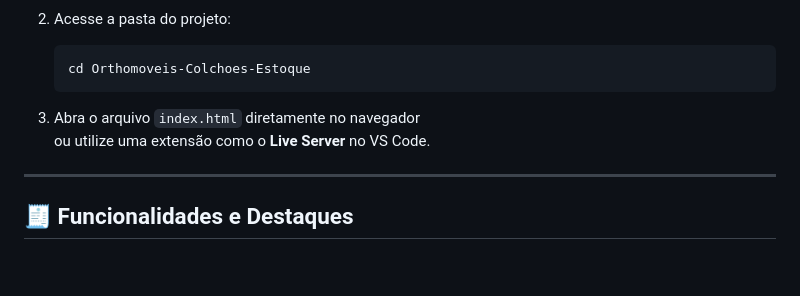
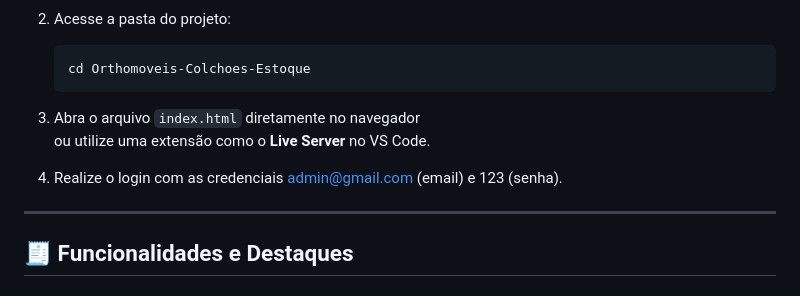
Before and after one commit to JoaquimGCVS/Orthomoveis-Colchoes-Estoque, a Markdown page: README.md, the part around the change printed below. Rendered like a GitHub page; blank space fills up the shorter version.

Commit message:
Fix formatting in README and add login instructions

```diff
--- a/README.md
+++ b/README.md
@@ -51,6 +51,8 @@ Esta digitalização eliminou tarefas manuais, otimizou processos internos e ger
 3. Abra o arquivo `index.html` diretamente no navegador
    ou utilize uma extensão como o **Live Server** no VS Code.
 
+4. Realize o login com as credenciais admin@gmail.com (email) e 123 (senha).
+
 ---
 
 ## 🧾 Funcionalidades e Destaques
```
Also changed, not shown: other parts of README.md (+1 -1 lines).
